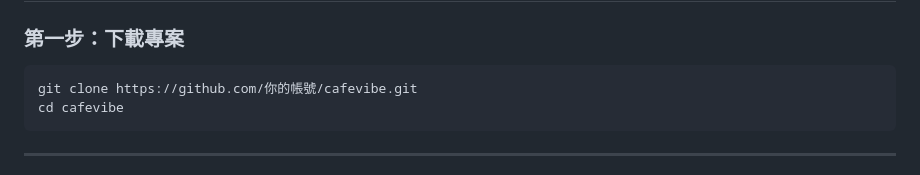
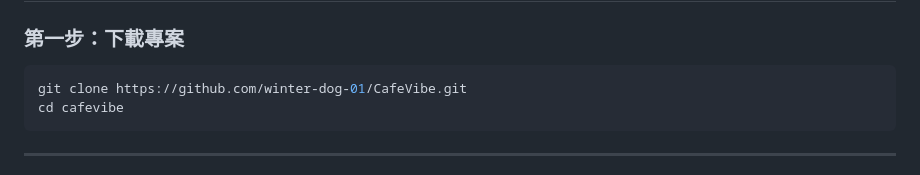
Before and after one commit to winter-dog-01/CafeVibe, a Markdown page: README.md, the part around the change. Rendered like a GitHub page.

````diff
--- a/README.md
+++ b/README.md
@@ -21,7 +21,7 @@
 ### 第一步：下載專案
 
 ```bash
-git clone https://github.com/你的帳號/cafevibe.git
+git clone https://github.com/winter-dog-01/CafeVibe.git
 cd cafevibe
 ```
 
````
